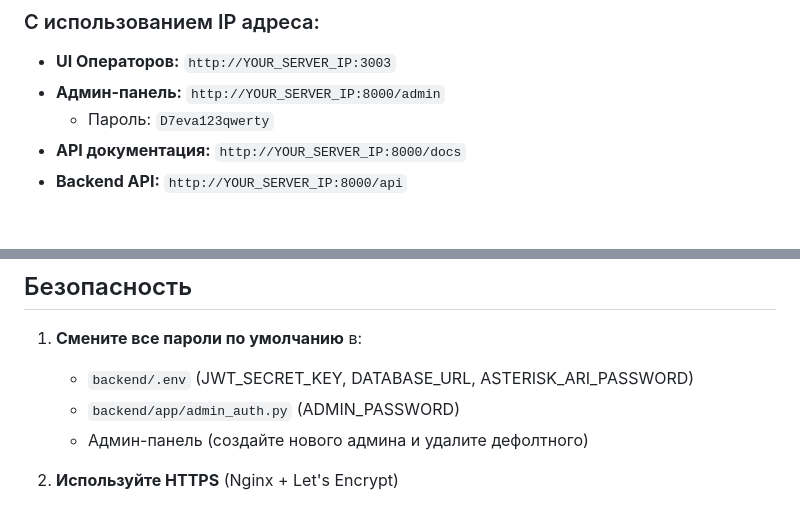
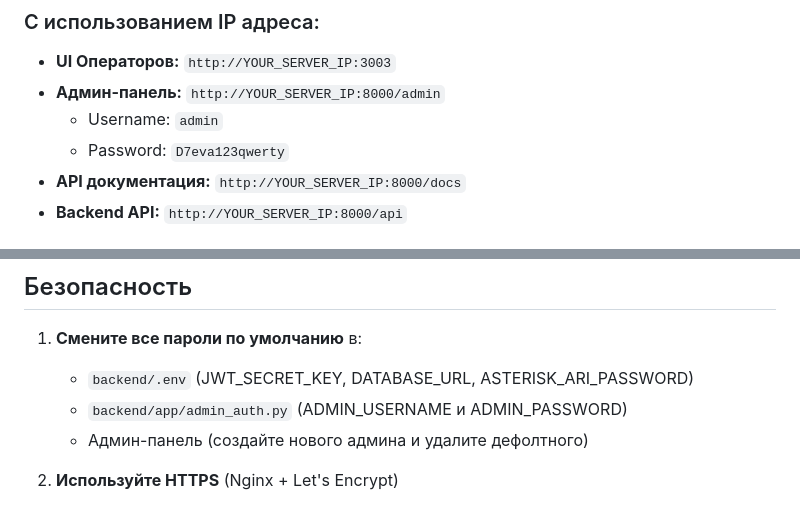
Before and after one commit to MikeMikel97/tel, a Markdown page: SERVER_DEPLOYMENT.md, 2 parts joined by grey strips. GitHub-like rendering.

Commit message:
docs: update admin credentials in deployment guide

```diff
--- a/SERVER_DEPLOYMENT.md
+++ b/SERVER_DEPLOYMENT.md
@@ -130,7 +130,8 @@ TOKEN=$(curl -s -X POST http://YOUR_SERVER_IP:8000/api/auth/login \
 
 - **UI Операторов:** `http://YOUR_SERVER_IP:3003`
 - **Админ-панель:** `http://YOUR_SERVER_IP:8000/admin`
-  - Пароль: `D7eva123qwerty`
+  - Username: `admin`
+  - Password: `D7eva123qwerty`
 - **API документация:** `http://YOUR_SERVER_IP:8000/docs`
 - **Backend API:** `http://YOUR_SERVER_IP:8000/api`
 
@@ -349,7 +350,7 @@ docker logs telephony-asterisk
 
 1. **Смените все пароли по умолчанию** в:
    - `backend/.env` (JWT_SECRET_KEY, DATABASE_URL, ASTERISK_ARI_PASSWORD)
-   - `backend/app/admin_auth.py` (ADMIN_PASSWORD)
+   - `backend/app/admin_auth.py` (ADMIN_USERNAME и ADMIN_PASSWORD)
    - Админ-панель (создайте нового админа и удалите дефолтного)
 
 2. **Используйте HTTPS** (Nginx + Let's Encrypt)
```
